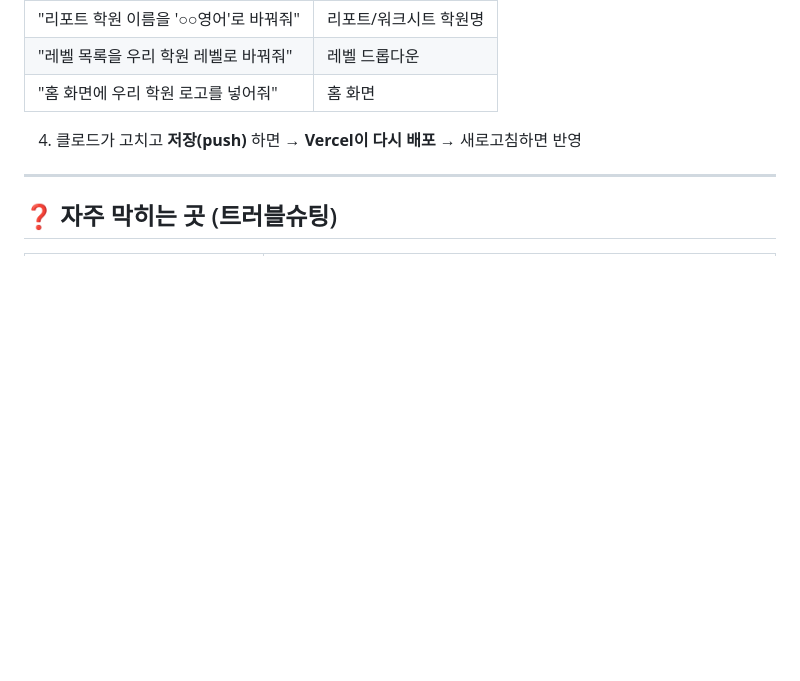
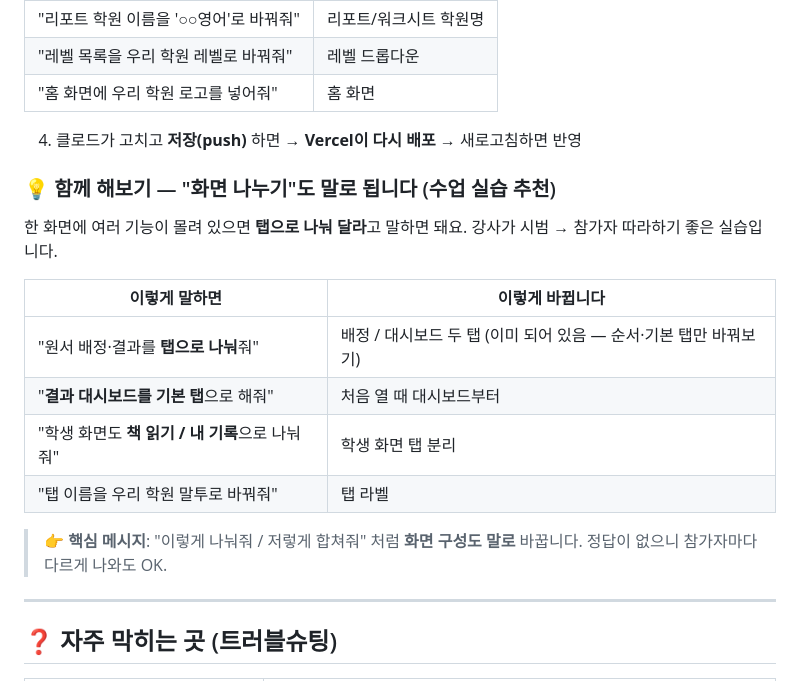
Before and after one commit to nauta325/mini-reader, a Markdown page: 실습가이드.md, the part around the change. Drawn GitHub-style; blank space fills up the shorter version.

Commit message:
실습가이드: '화면 나누기(탭)'를 수업 실습 재료로 추가
- 학생 화면 분리 등 UI 구성 변경도 말로 할 수 있음을 예시 프롬프트로 안내
- 수업 때 참가자와 함께 해보는 실습으로 구성

```diff
--- a/실습가이드.md
+++ b/실습가이드.md
@@ -115,6 +115,18 @@
 
 4. 클로드가 고치고 **저장(push)** 하면 → **Vercel이 다시 배포** → 새로고침하면 반영
 
+### 💡 함께 해보기 — "화면 나누기"도 말로 됩니다 (수업 실습 추천)
+한 화면에 여러 기능이 몰려 있으면 **탭으로 나눠 달라**고 말하면 돼요. 강사가 시범 → 참가자 따라하기 좋은 실습입니다.
+
+| 이렇게 말하면 | 이렇게 바뀝니다 |
+|---|---|
+| "원서 배정·결과를 **탭으로 나눠**줘" | 배정 / 대시보드 두 탭 (이미 되어 있음 — 순서·기본 탭만 바꿔보기) |
+| "**결과 대시보드를 기본 탭**으로 해줘" | 처음 열 때 대시보드부터 |
+| "학생 화면도 **책 읽기 / 내 기록**으로 나눠줘" | 학생 화면 탭 분리 |
+| "탭 이름을 우리 학원 말투로 바꿔줘" | 탭 라벨 |
+
+> 👉 **핵심 메시지**: "이렇게 나눠줘 / 저렇게 합쳐줘" 처럼 **화면 구성도 말로** 바꿉니다. 정답이 없으니 참가자마다 다르게 나와도 OK.
+
 ---
 
 ## ❓ 자주 막히는 곳 (트러블슈팅)
```
